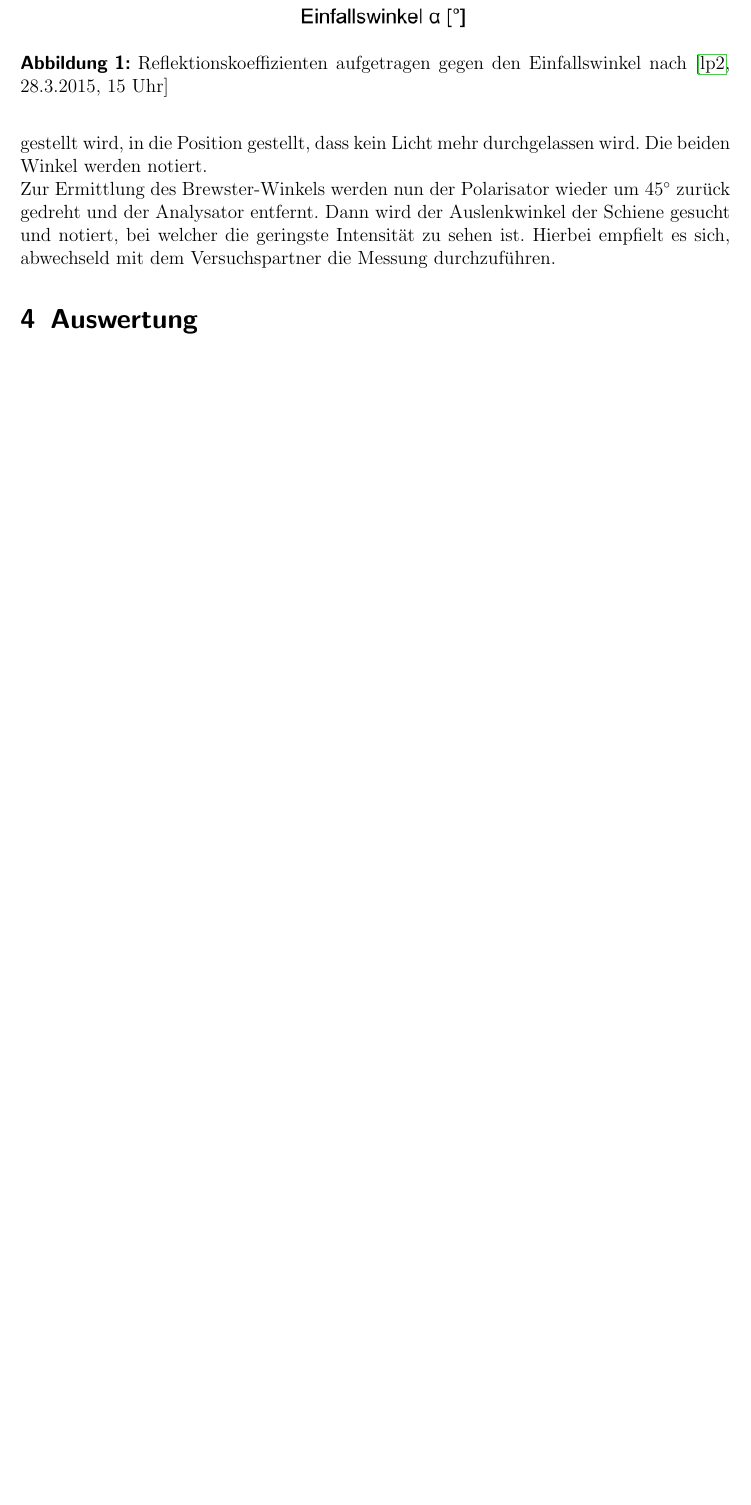
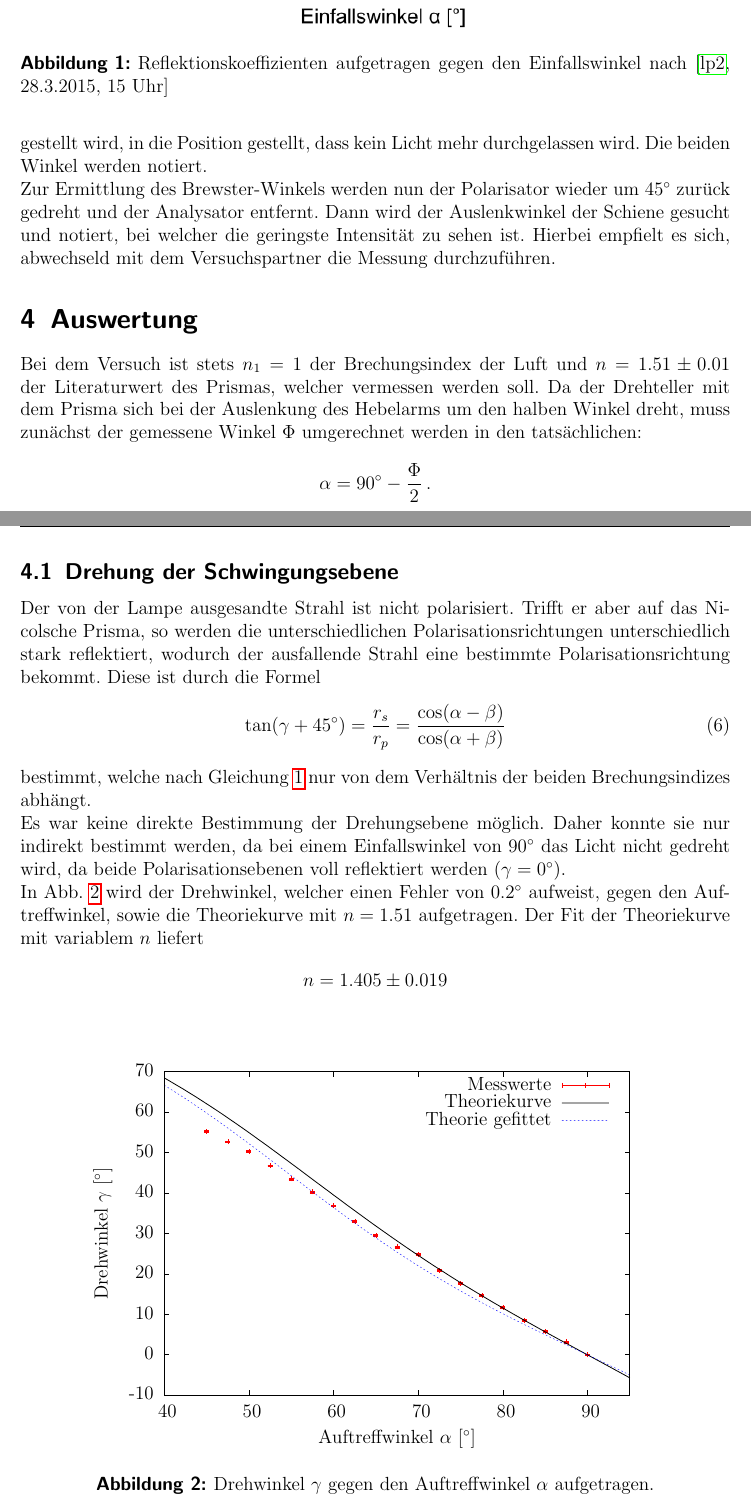
Before and after one commit to miallo/20Fresnel, a LaTeX document (Prohaupt.tex): part of page 5 of 6 before the commit and two parts of pages 5 and 6 of 8 after it, the two joined at a grey line, cut so that both start at the same text, the shorter picture padded with empty space. The pictures show the PDF file Prohaupt.pdf that the author committed with the source.

Commit message:
Auswertung angefangen

```diff
--- a/Prohaupt.tex
+++ b/Prohaupt.tex
@@ -238,3 +238,32 @@ Hierbei empfielt es sich, abwechseld mit dem Versuchspartner die Messung durchzu
 
 \section{Auswertung}
 \label{sec:auswertung}
+Bei dem Versuch ist stets $n_1 =1$ der Brechungsindex der Luft und $n=1.51\pm 0.01$ der Literaturwert des Prismas, welcher vermessen werden soll.
+Da der Drehteller mit dem Prisma sich bei der Auslenkung des Hebelarms um den halben Winkel dreht, muss zunächst der gemessene Winkel $\Phi$ umgerechnet werden in den tatsächlichen:
+\begin{align*}
+	\alpha = 90^\circ - \frac{\Phi}{2}\, .
+\end{align*}
+
+\subsection{Drehung der Schwingungsebene}
+Der von der Lampe ausgesandte Strahl ist nicht polarisiert.
+Trifft er aber auf das Nicolsche Prisma, so werden die unterschiedlichen Polarisationsrichtungen unterschiedlich stark reflektiert, wodurch der ausfallende Strahl eine bestimmte Polarisationsrichtung bekommt.
+Diese ist durch die Formel
+\begin{align}
+	\tan (\gamma +45^\circ)=\frac{r_s}{r_p}=\frac{\cos(\alpha-\beta)}{\cos (\alpha +\beta)}\label{eq:drehung}
+\end{align}
+bestimmt, welche nach Gleichung \ref{eq:snellnius} nur von dem Verhältnis der beiden Brechungsindizes abhängt.
+
+Es war keine direkte Bestimmung der Drehungsebene möglich.
+Daher konnte sie nur indirekt bestimmt werden, da bei einem Einfallswinkel von $90^\circ$ das Licht nicht gedreht wird, da beide Polarisationsebenen voll reflektiert werden ($\gamma=0^\circ$).
+
+In Abb. \ref{fig:drehung} wird der Drehwinkel, welcher einen Fehler von $0.2^\circ$ aufweist, gegen den Auftreffwinkel, sowie die Theoriekurve mit $n=1.51$ aufgetragen.
+Der Fit der Theoriekurve mit variablem $n$ liefert
+\begin{align*}
+	n=1.405\pm 0.019
+\end{align*}
+\begin{figure}[h]
+	\centering
+	\input{drehung}
+	\caption{Drehwinkel $\gamma$ gegen den Auftreffwinkel $\alpha$ aufgetragen.}
+	\label{fig:drehung}
+\end{figure}
@@ -240,0 +277,9 @@ Hierbei empfielt es sich, abwechseld mit dem Versuchspartner die Messung durchzu
+	\alpha_B&=\frac{b-45^\circ}{m} = (53.8\pm 1.8)^\circ\\
+	\sigma_{\alpha_B}&=\sqrt{\left( \frac{\sigma_b}{m} \right)^2 + \left( \frac{\sigma_m(b-45^\circ)}{m^2} \right)^2}
+\end{align}
+wobei sich der Fehler nach der Gaußschen Fehlerfortpflanzung berechnet.
+Der Brechungsindex, der sich daraus ergibt, hat einen Fehler von
+\begin{align*}
+	\sigma_n=\frac{\sigma_\alpha}{\cos ^2\alpha}
+\end{align*}
+und beträgt
```
Also changed, not shown: Prohaupt.pdf, Prohaupt.tex (48 more changed lines).
